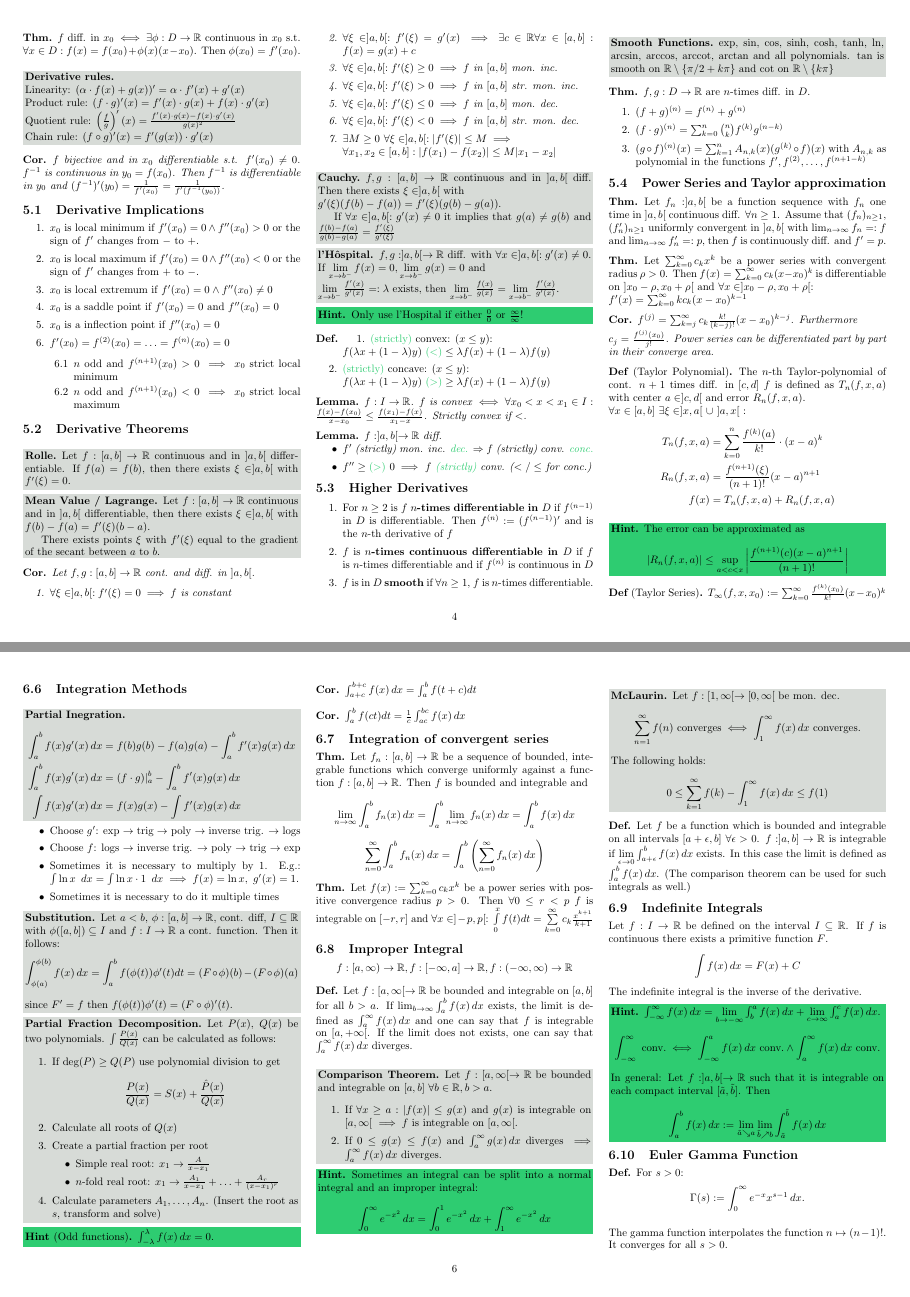
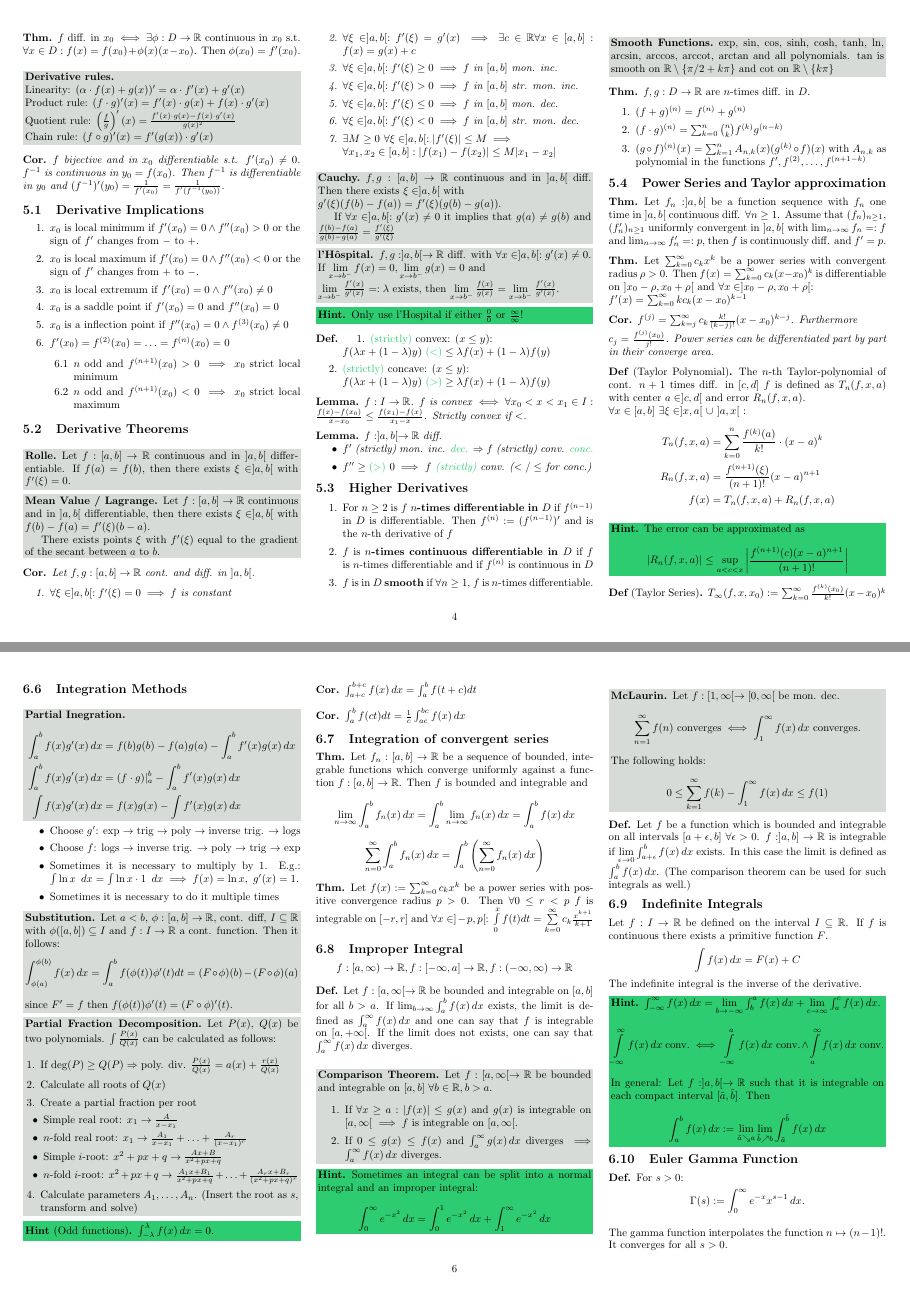
Before and after one commit to ucinereo/ETH-Cheatsheets, a LaTeX document (analysis1/analysis1_cheatsheet.tex): pages 4 and 6 of 8, joined at a grey line. Compiled offline with pdfLaTeX.

Commit message:
[Analysis I] Minor changes and fixes

```diff
--- a/analysis1/analysis1_cheatsheet.tex
+++ b/analysis1/analysis1_cheatsheet.tex
@@ -551,7 +551,7 @@ $$\cos z = 1 - \frac{z^2}{2!} + \frac{z^4}{4!} - \cdots = \sum_{n = 0}^\infty \f
     \item $x_0$ is local maximum if $f'(x_0) = 0 \land f''(x_0) < 0$ or the sign of $f'$ changes from $+$ to $-$.
     \item $x_0$ is local extremum if $f'(x_0) = 0 \land f''(x_0) \neq 0$
     \item $x_0$ is a saddle point if $f'(x_0) = 0$ and $f''(x_0) = 0$
-    \item $x_0$ is a inflection point if $f''(x_0) = 0$
+    \item $x_0$ is a inflection point if $f''(x_0) = 0 \land f^{(3)}(x_0) \neq 0$
     \item $f'(x_0) = f^{(2)}(x_0) = \ldots = f^{(n)}(x_0) = 0$
     \begin{enumerate}
         \item $n$ odd and $f^{(n+1)}(x_0) > 0$ $\implies$ $x_0$ strict local minimum
@@ -845,14 +845,15 @@ $$\cos z = 1 - \frac{z^2}{2!} + \frac{z^4}{4!} - \cdots = \sum_{n = 0}^\infty \f
 
 \begin{ntheorem}[Partial Fraction Decomposition]
     Let $P(x)$, $Q(x)$ be two polynomials. $\int \frac{P(x)}{Q(x)}$ can be calculated as follows:
-    \begin{enumerate}
-        \item If $\deg(P) \geq Q(P)$ use polynomial division to get
-        $$\frac{P(x)}{Q(x)} = S(x) + \frac{\hat{P}(x)}{Q(x)}$$
+    \begin{enumerate}[leftmargin=5mm]
+        \item If $\deg(P) \geq Q(P) \Rightarrow$ poly. div. $\frac{P(x)}{Q(x)} = a(x) + \frac{r(x)}{Q(x)}$
         \item Calculate all roots of $Q(x)$
         \item Create a partial fraction per root
-        \begin{itemize}
+        \begin{itemize}[leftmargin=1mm]
             \item Simple real root: $x_1 \to \frac{A}{x - x_1}$
             \item $n$-fold real root: $x_1 \to \frac{A_1}{x - x_1} + \ldots + \frac{A_r}{(x - x_1)^r}$
+            \item Simple $i$-root: $x^2 + px + q \to \frac{Ax + B}{x^2 + px + q}$
+            \item $n$-fold $i$-root: $x^2 + px + q \to \frac{A_1x + B_1}{x^2 + px + q} + \ldots + \frac{A_rx + B_r}{(x^2 + px + q)^r}$
         \end{itemize}
         \item Calculate parameters $A_1, \ldots, A_n$. (Insert the root as $s$, transform and solve)
     \end{enumerate}
@@ -922,7 +923,7 @@ The indefinite integral is the inverse of the derivative.
 
 \begin{note}
     $\int_{-\infty}^\infty f(x) \,dx = \lim\limits_{b \to - \infty} \int_b^a f(x) \,dx + \lim\limits_{c \to \infty} \int_a^c f(x) \,dx$.
-    $$\int_{-\infty}^\infty \ \text{conv.} \iff \int_{-\infty}^a f(x) \,dx \ \text{conv.} \land \int_a^\infty f(x) \,dx \ \text{conv.}$$
+    $$\int\displaylimits_{-\infty}^\infty f(x) \,dx \ \text{conv.} \iff \int\displaylimits_{-\infty}^a f(x) \,dx \ \text{conv.} \land \int\displaylimits_a^\infty f(x) \,dx \ \text{conv.}$$
     In general: Let $f: ]a, b[ \to \R$ such that it is integrable on each compact interval $[\tilde{a}, \tilde{b}]$. Then
     $$\int_a^b f(x) \,dx := \lim\limits_{\tilde{a} \searrow a}\lim\limits_{\tilde{b} \nearrow b} \int_{\tilde{a}}^{\tilde{b}} f(x) \,dx$$
 \end{note}
```
Also changed, not shown: analysis1/analysis1_cheatsheet.pdf, analysis1/analysis1_cheatsheet.tex (6 more changed lines).
